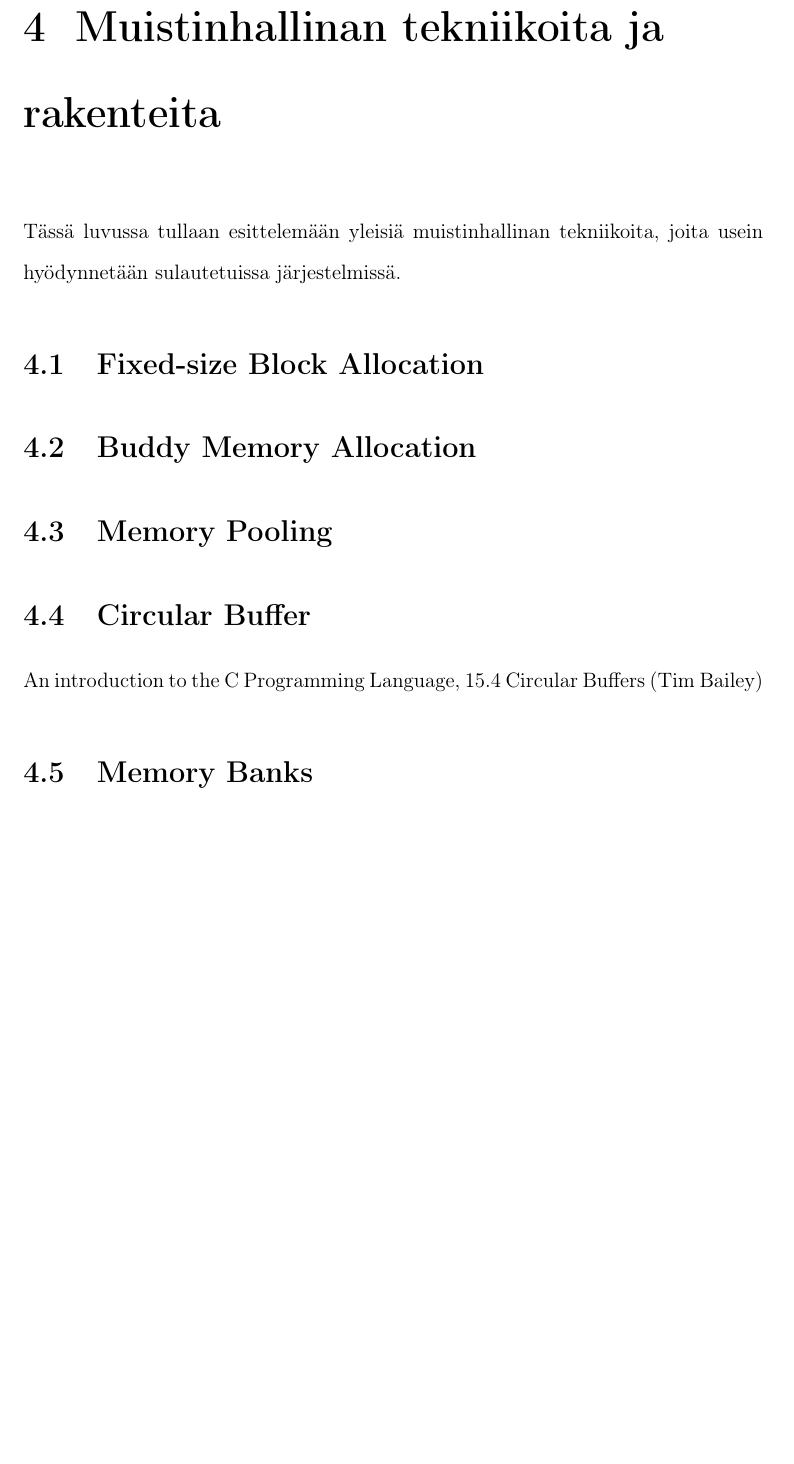
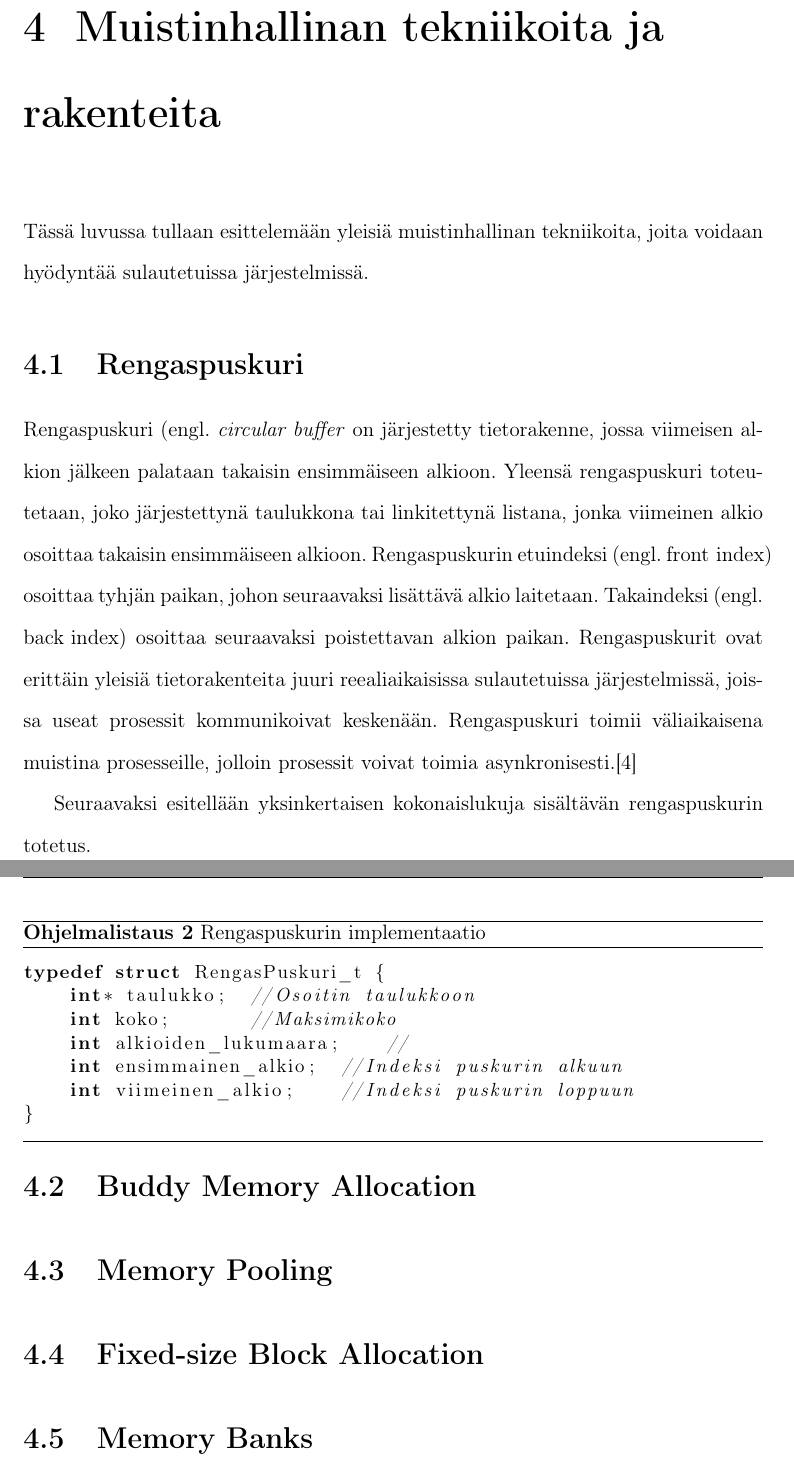
Before and after one commit to matiasSuksi/bsc, a LaTeX thesis (latex/thesis.tex, which reads latex/luvut/neljasluku.tex, latex/utuftthesis.cls): part of page 14 of 17 before the commit and two parts of pages 14 and 15 of 18 after it, the two joined at a grey line, cut so that both start at the same text, the shorter picture padded with empty space. Compiled offline with pdfLaTeX.

Commit message:
Started 4th chapter

```diff
--- a/latex/luvut/neljasluku.tex
+++ b/latex/luvut/neljasluku.tex
@@ -1,14 +1,29 @@
 \chapter{Muistinhallinan tekniikoita ja rakenteita} \label{Neljäs luku}
 
-Tässä luvussa tullaan esittelemään yleisiä muistinhallinan tekniikoita, joita usein hyödynnetään sulautetuissa järjestelmissä.
+Tässä luvussa tullaan esittelemään yleisiä muistinhallinan tekniikoita, joita voidaan hyödyntää sulautetuissa järjestelmissä.
 
-\section{Fixed-size Block Allocation}
+\section{Rengaspuskuri}
+
+Rengaspuskuri (engl. \textit{circular buffer} on järjestetty tietorakenne, jossa viimeisen alkion jälkeen palataan takaisin ensimmäiseen alkioon. Yleensä rengaspuskuri toteutetaan, joko järjestettynä taulukkona tai linkitettynä listana, jonka viimeinen alkio osoittaa takaisin ensimmäiseen alkioon. Rengaspuskurin etuindeksi (engl. \text{front index}) osoittaa tyhjän paikan, johon seuraavaksi lisättävä alkio laitetaan. Takaindeksi (engl. \text{back index}) osoittaa seuraavaksi poistettavan alkion paikan. Rengaspuskurit ovat erittäin yleisiä tietorakenteita juuri reealiaikaisissa sulautetuissa järjestelmissä, joissa useat prosessit kommunikoivat keskenään. Rengaspuskuri toimii väliaikaisena muistina prosesseille, jolloin prosessit voivat toimia asynkronisesti.\cite{c2015book}
+
+Seuraavaksi esitellään yksinkertaisen kokonaislukuja sisältävän rengaspuskurin totetus.
+
+\begin{algorithm}[tbh]
+\begin{lstlisting}[language=C]
+typedef struct RengasPuskuri_t {
+    int* taulukko;  //Osoitin taulukkoon
+    int koko;       //Maksimikoko
+    int alkioiden_lukumaara;    //
+    int ensimmainen_alkio;  //Indeksi puskurin alkuun
+    int viimeinen_alkio;    //Indeksi puskurin loppuun
+}
+\end{lstlisting}
+\caption{Rengaspuskurin implementaatio\label{alg:Rengaspuskuri}}
+\end{algorithm}
+
 \section{Buddy Memory Allocation}
 \section{Memory Pooling}
-\section{Circular Buffer}
-
-An introduction to the C Programming Language, 15.4 Circular Buffers (Tim Bailey)
-
+\section{Fixed-size Block Allocation}
 \section{Memory Banks}
 \section{Object Pools}
 \section{Slab allocation}
--- a/latex/utuftthesis.cls
+++ b/latex/utuftthesis.cls
@@ -242,7 +242,7 @@
 %% !! Update these only if the document's main language is not finnish or english !!
 \newcommand{\ye@r}{\the\year}
 \newcommand{\m@nth}{\the\month}
-\newcommand{\p@blab}{Labra}
+\newcommand{\p@blab}{}
 \newcommand{\p@blaben}{Laboratory}
 \newcommand{\s@pervisors}{none}
 \newcommand{\k@ywords}{not set}
```
Also changed, not shown: latex/Bibliografia.bib (+2 -3 lines), latex/luvut/kolmasluku.tex (+6 -2 lines), latex/luvut/toinenluku.tex (+4 -2 lines), latex/thesis.pdf.
